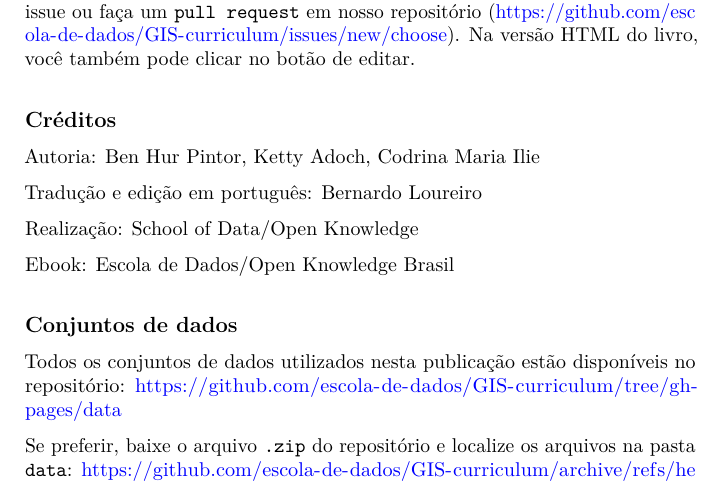
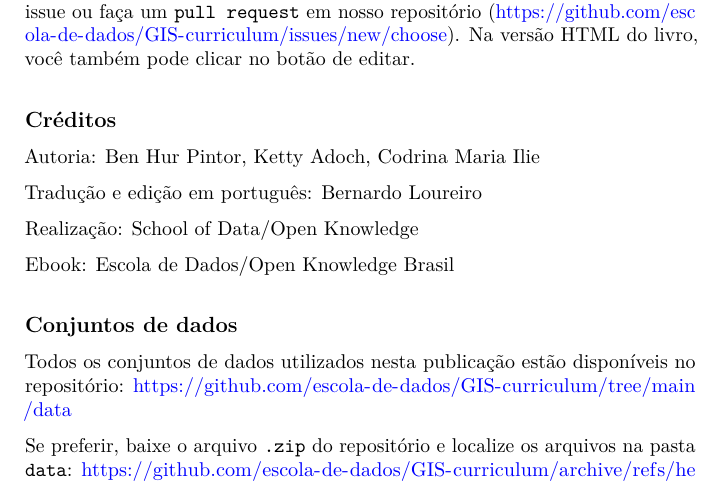
Before and after one commit to escola-de-dados/GIS-curriculum, an R Markdown document (index.Rmd): part of page 2 of 2, cut so that both start at the same text. Rendered offline with R 4.5, knitr and Pandoc, then LaTeX, with nearby package versions.

Commit message:
fix branch

```diff
--- a/index.Rmd
+++ b/index.Rmd
@@ -47,6 +47,6 @@ Ebook: Escola de Dados/Open Knowledge Brasil
 
 ## Conjuntos de dados
 
-Todos os conjuntos de dados utilizados nesta publicação estão disponíveis no repositório: [https://github.com/escola-de-dados/GIS-curriculum/tree/gh-pages/data](https://github.com/escola-de-dados/GIS-curriculum/tree/gh-pages/data)
+Todos os conjuntos de dados utilizados nesta publicação estão disponíveis no repositório: [https://github.com/escola-de-dados/GIS-curriculum/tree/main/data](https://github.com/escola-de-dados/GIS-curriculum/tree/main/data)
 
-Se preferir, baixe o arquivo `.zip` do repositório e localize os arquivos na pasta `data`: [https://github.com/escola-de-dados/GIS-curriculum/archive/refs/heads/gh-pages.zip](https://github.com/escola-de-dados/GIS-curriculum/archive/refs/heads/gh-pages.zip)
+Se preferir, baixe o arquivo `.zip` do repositório e localize os arquivos na pasta `data`: [https://github.com/escola-de-dados/GIS-curriculum/archive/refs/heads/main.zip](https://github.com/escola-de-dados/GIS-curriculum/archive/refs/heads/main.zip)
```
